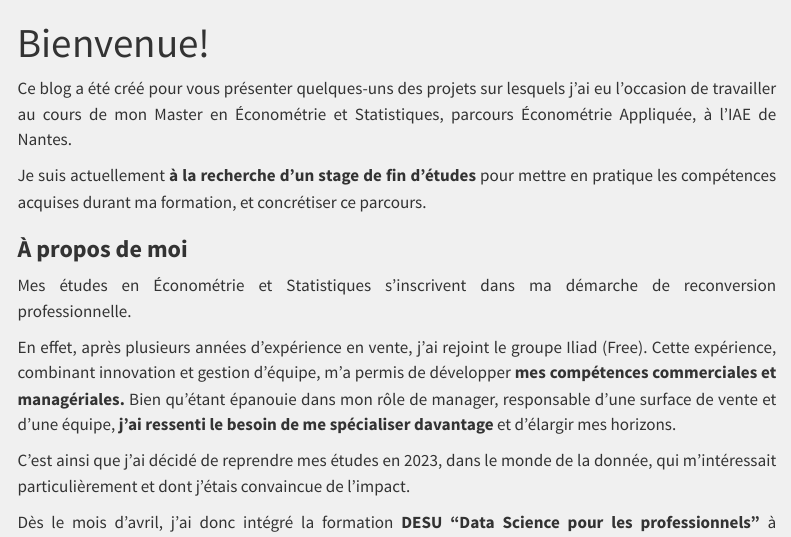
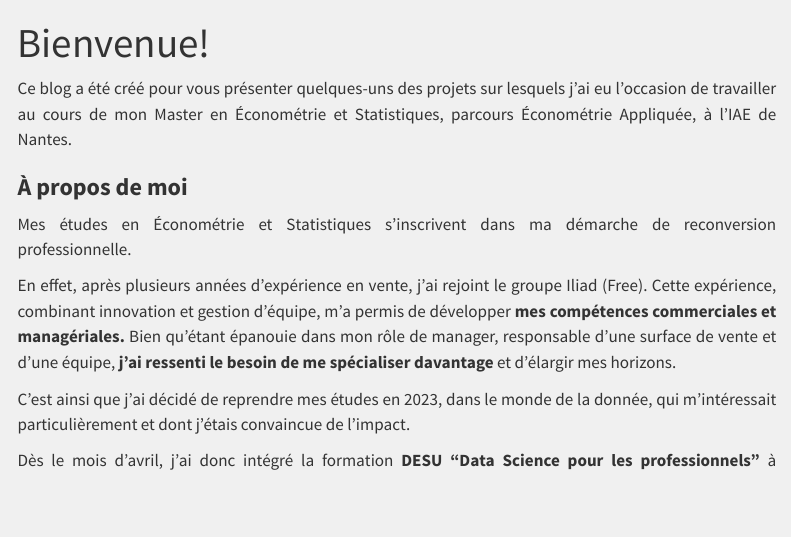
Before and after one commit to isabel6198/portfolio, a Quarto document (posts/welcome/bienvenue.qmd): the page in a window 1100 px wide, from its top. Rendered offline with R 4.5, knitr and Pandoc in place of Quarto, with nearby package versions; menus at the side of the page are left out.

Commit message:
bienvenue modification car c'était pour le stage

```diff
--- a/posts/welcome/bienvenue.qmd
+++ b/posts/welcome/bienvenue.qmd
@@ -4,8 +4,6 @@ image: "image.png"
 ---
 
 Ce blog a été créé pour vous présenter quelques-uns des projets sur lesquels j’ai eu l’occasion de travailler au cours de mon Master en Économétrie et Statistiques, parcours Économétrie Appliquée, à l'IAE de Nantes.
-
-Je suis actuellement **à la recherche d’un stage de fin d’études** pour mettre en pratique les compétences acquises durant ma formation, et concrétiser ce parcours.
 
 ### **À propos de moi**
 
```
Also changed, not shown: 2 other files.
